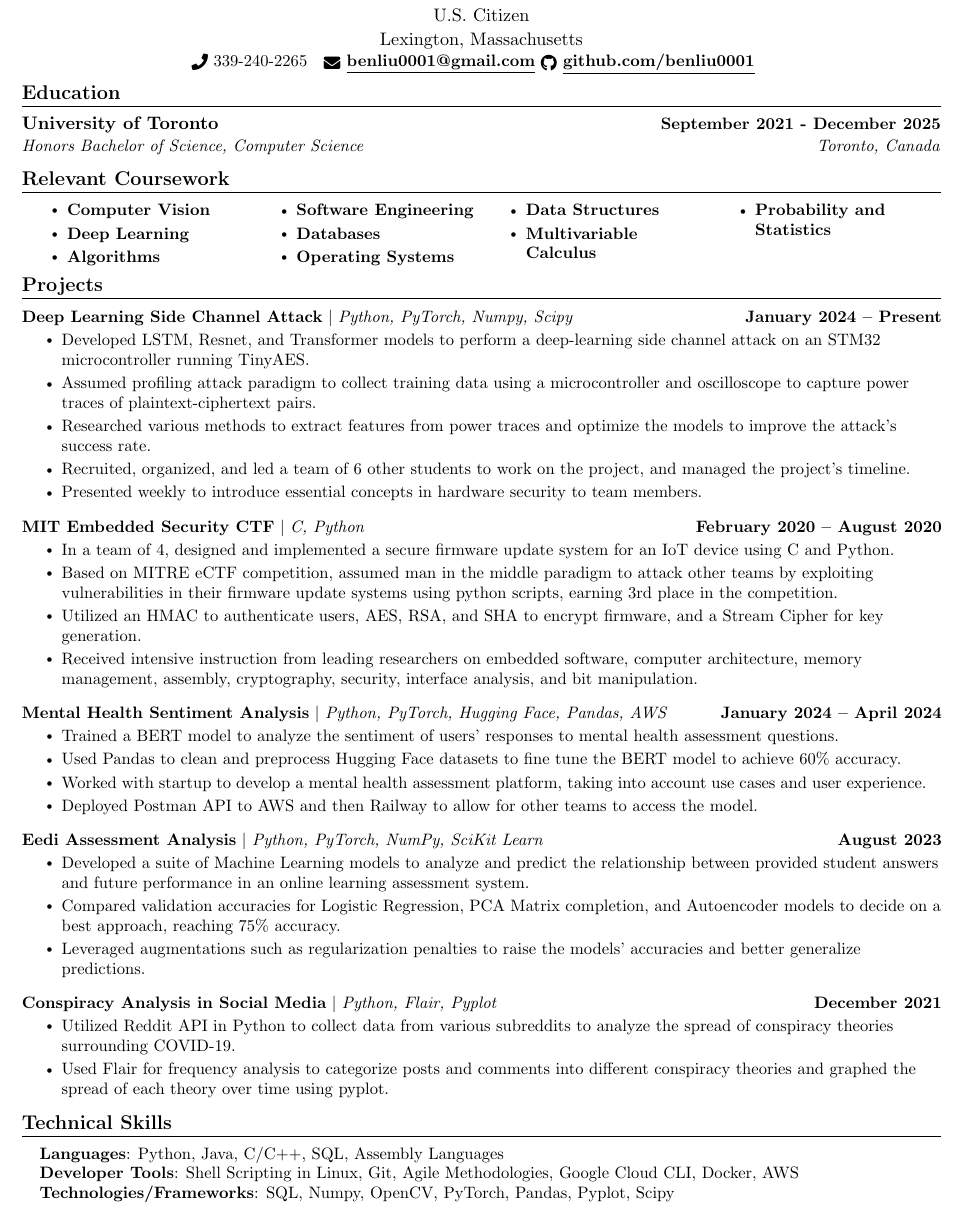
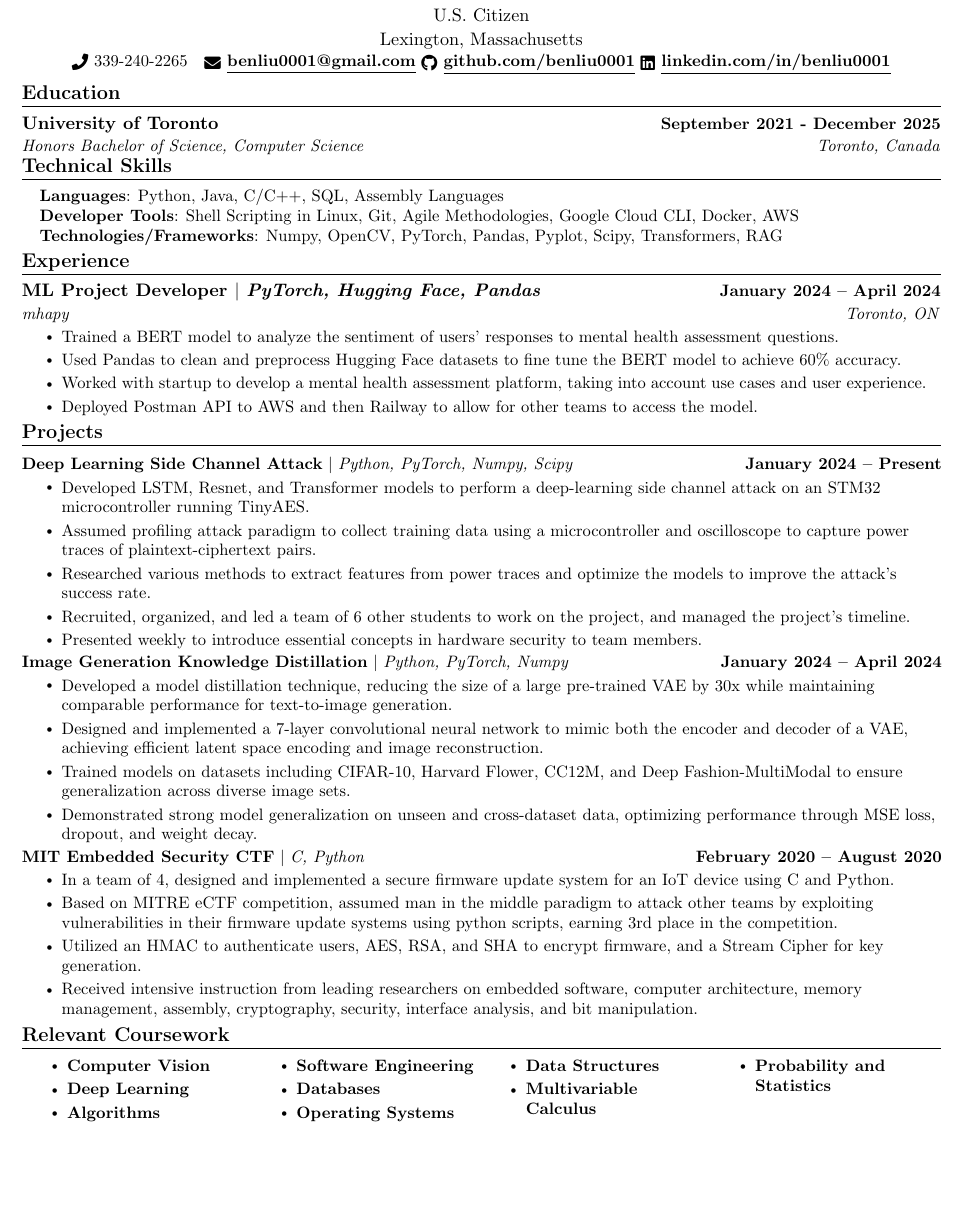
Before and after one commit to benliu0001/resume, a LaTeX CV (benjamin_liu_resume.tex): part of the page, cut so that both start at the same text, the shorter picture padded with empty space. Compiled offline with pdfLaTeX.

Commit message:
up to date

```diff
--- a/benjamin_liu_resume.tex
+++ b/benjamin_liu_resume.tex
@@ -130,7 +130,7 @@
     {\Huge \scshape Benjamin Liu} \\ \vspace{1pt}
     U.S. Citizen \\ \vspace{1pt}
     Lexington, Massachusetts \\ \vspace{1pt}
-    \small \raisebox{-0.1\height}\faPhone\ 339-240-2265 ~ \href{mailto:benliu0001@gmail.com}{\raisebox{-0.2\height}\faEnvelope\  \underline{benliu0001@gmail.com}} \href{https://github.com/benliu0001}{\raisebox{-0.2\height}\faGithub\ \underline{github.com/benliu0001}} ~
+    \small \raisebox{-0.1\height}\faPhone\ 339-240-2265 ~ \href{mailto:benliu0001@gmail.com}{\raisebox{-0.2\height} \faEnvelope\  \underline{benliu0001@gmail.com}} \href{https://github.com/benliu0001}{\raisebox{-0.2\height}\faGithub\ \underline{github.com/benliu0001}} \href{https://www.linkedin.com/in/benliu0001/}{\raisebox{-0.2\height}\faLinkedin\ \underline{linkedin.com/in/benliu0001}} \\
     \vspace{-8pt}
 \end{center}
 
@@ -142,7 +142,69 @@
       {University of Toronto}{September 2021 - December 2025}
       {Honors Bachelor of Science, Computer Science}{Toronto, Canada}
   \resumeSubHeadingListEnd
+  \vspace{-20pt}
+  %-----------PROGRAMMING SKILLS-----------
+\section{Technical Skills}
+\begin{itemize}[leftmargin=0.15in, label={}]
+   \small{\item{
+    \textbf{Languages}{: Python, Java, C/C++, SQL, Assembly Languages} \\
+    \textbf{Developer Tools}{: Shell Scripting in Linux, Git, Agile Methodologies, Google Cloud CLI, Docker, AWS} \\
+    \textbf{Technologies/Frameworks}{: Numpy, OpenCV, PyTorch, Pandas, Pyplot, Scipy, Transformers, RAG} \\
+   }}
+\end{itemize}
+\vspace{-23pt}
 
+
+%
+%-----------EXPERIENCE-----------
+\section{Experience}
+  \resumeSubHeadingListStart
+    \resumeSubheading
+    {\textbf{ML Project Developer} $|$ \emph{PyTorch, Hugging Face, Pandas}}{January 2024 -- April 2024}
+      {mhapy}{Toronto, ON}
+      \resumeItemListStart
+      \resumeItem{Trained a BERT model to analyze the sentiment of users' responses to mental health assessment questions.}
+      \resumeItem{Used Pandas to clean and preprocess Hugging Face datasets to fine tune the BERT model to achieve 60\% accuracy.}
+      \resumeItem{Worked with startup to develop a mental health assessment platform, taking into account use cases and user experience.}
+      \resumeItem{Deployed Postman API to AWS and then Railway to allow for other teams to access the model.}        \resumeItemListEnd
+  \resumeSubHeadingListEnd
+\vspace{-20pt}
+
+%-----------PROJECTS-----------
+\section{Projects}
+    \vspace{-5pt}
+    \resumeSubHeadingListStart
+          \resumeProjectHeading
+          {\href{https://utmist.gitlab.io/projects/side-channel-attacks/}{Deep Learning Side Channel Attack} $|$ \emph{Python, PyTorch, Numpy, Scipy}}{January 2024 -- Present}
+          \resumeItemListStart
+          \resumeItem{Developed LSTM, Resnet, and Transformer models to perform a deep-learning side channel attack on an STM32 microcontroller running TinyAES.}
+            \resumeItem{Assumed profiling attack paradigm to collect training data using a microcontroller and oscilloscope to capture power traces of plaintext-ciphertext pairs.}
+            \resumeItem{Researched various methods to extract features from power traces and optimize the models to improve the attack's success rate.}
+            \resumeItem{Recruited, organized, and led a team of 6 other students to work on the project, and managed the project's timeline.}
+          \resumeItem{Presented weekly to introduce essential concepts in hardware security to team members.}
+          \resumeItemListEnd
+          \vspace{-20pt}
+      \resumeProjectHeading
+      {\textbf{Image Generation Knowledge Distillation} $|$ \emph{Python, PyTorch, Numpy}}{January 2024 -- April 2024}
+          \resumeItemListStart
+          \resumeItem{Developed a model distillation technique, reducing the size of a large pre-trained VAE by 30x while maintaining comparable performance for text-to-image generation.}
+          \resumeItem{Designed and implemented a 7-layer convolutional neural network to mimic both the encoder and decoder of a VAE, achieving efficient latent space encoding and image reconstruction.}
+          \resumeItem{Trained models on datasets including CIFAR-10, Harvard Flower, CC12M, and Deep Fashion-MultiModal to ensure generalization across diverse image sets.}
+          \resumeItem{Demonstrated strong model generalization on unseen and cross-dataset data, optimizing performance through MSE loss, dropout, and weight decay.}
+          \resumeItemListEnd
+          \vspace{-20pt}
+          \resumeProjectHeading
+            {\href{https://beaverworks.ll.mit.edu/CMS/bw/bwsi_course_embedded_security_and_hardware_hacking}{MIT Embedded Security CTF} $|$ \emph{C, Python}}{February 2020 -- August 2020}
+            \resumeItemListStart
+            \resumeItem{In a team of 4, designed and implemented a secure firmware update system for an IoT device using C and Python.}
+              \resumeItem{Based on MITRE eCTF competition, assumed man in the middle paradigm to attack other teams by exploiting vulnerabilities in their firmware update systems using python scripts, earning 3rd place in the competition.}
+              \resumeItem{Utilized an HMAC to authenticate users, AES, RSA, and SHA to encrypt firmware, and a Stream Cipher for key generation.}
+              \resumeItem{Received intensive instruction from leading researchers on embedded software, computer architecture, memory management, assembly, cryptography, security, interface analysis, and bit manipulation.}
+            \resumeItemListEnd
+
+
+    \resumeSubHeadingListEnd
+\vspace{-20pt}
 %------RELEVANT COURSEWORK-------
 \section{Relevant Coursework}
     %\resumeSubHeadingListStart
@@ -164,88 +226,6 @@
         \vspace*{2.0\multicolsep}
     % \resumeSubHeadingListEnd
 
-
-%-----------EXPERIENCE-----------
-% \section{Experience}
-%   \resumeSubHeadingListStart
-
-%     \resumeSubheading
-%       {mhapy}{January 2024 -- April 2024}
-%       {Co-op Developer}{Toronto, Canada}
-%       \resumeItemListStart
-%         \resumeItem{Worked with startup to develop a mental health assessment platform, taking into account use cases and user experience.}
-%         \resumeItem{Trained a BERT model to analyze the sentiment of users' responses to mental health assessment questions.}
-%         \resumeItem{Used Pandas to clean and preprocess Hugging Face datasets to fine tune the BERT model to achieve 60\% accuracy.}
-%         \resumeItem{Deployed Postman API to AWS and then Railway to allow for other teams to access the model.}
-%         \resumeItemListEnd
-
-%   \resumeSubHeadingListEnd
-% \vspace{-16pt}
-
-%-----------PROJECTS-----------
-\section{Projects}
-    \vspace{-5pt}
-    \resumeSubHeadingListStart
-          \resumeProjectHeading
-          {\href{https://utmist.gitlab.io/projects/side-channel-attacks/}{Deep Learning Side Channel Attack} $|$ \emph{Python, PyTorch, Numpy, Scipy}}{January 2024 -- Present}
-          \resumeItemListStart
-          \resumeItem{Developed LSTM, Resnet, and Transformer models to perform a deep-learning side channel attack on an STM32 microcontroller running TinyAES.}
-            \resumeItem{Assumed profiling attack paradigm to collect training data using a microcontroller and oscilloscope to capture power traces of plaintext-ciphertext pairs.}
-            \resumeItem{Researched various methods to extract features from power traces and optimize the models to improve the attack's success rate.}
-            \resumeItem{Recruited, organized, and led a team of 6 other students to work on the project, and managed the project's timeline.}
-          \resumeItem{Presented weekly to introduce essential concepts in hardware security to team members.}
-          \resumeItemListEnd
-          \vspace{-13pt}
-          \resumeProjectHeading
-            {\href{https://beaverworks.ll.mit.edu/CMS/bw/bwsi_course_embedded_security_and_hardware_hacking}{MIT Embedded Security CTF} $|$ \emph{C, Python}}{February 2020 -- August 2020}
-            \resumeItemListStart
-            \resumeItem{In a team of 4, designed and implemented a secure firmware update system for an IoT device using C and Python.}
-              \resumeItem{Based on MITRE eCTF competition, assumed man in the middle paradigm to attack other teams by exploiting vulnerabilities in their firmware update systems using python scripts, earning 3rd place in the competition.}
-              \resumeItem{Utilized an HMAC to authenticate users, AES, RSA, and SHA to encrypt firmware, and a Stream Cipher for key generation.}
-              \resumeItem{Received intensive instruction from leading researchers on embedded software, computer architecture, memory management, assembly, cryptography, security, interface analysis, and bit manipulation.}
-            \resumeItemListEnd
-            \vspace{-13pt}
-      \resumeProjectHeading
-      {\textbf{Mental Health Sentiment Analysis} $|$ \emph{Python, PyTorch, Hugging Face, Pandas, AWS}}{January 2024 -- April 2024}
-          \resumeItemListStart
-          \resumeItem{Trained a BERT model to analyze the sentiment of users' responses to mental health assessment questions.}
-          \resumeItem{Used Pandas to clean and preprocess Hugging Face datasets to fine tune the BERT model to achieve 60\% accuracy.}
-          \resumeItem{Worked with startup to develop a mental health assessment platform, taking into account use cases and user experience.}
-          \resumeItem{Deployed Postman API to AWS and then Railway to allow for other teams to access the model.}
-          \resumeItemListEnd
-          \vspace{-13pt}
-          \resumeProjectHeading
-          {\textbf{Eedi Assessment Analysis} $|$ \emph{Python, PyTorch, NumPy, SciKit Learn}}{August 2023}
-          \resumeItemListStart
-            \resumeItem{Developed a suite of Machine Learning models to analyze and predict the relationship between provided student answers and future performance in an online learning assessment system.}
-            \resumeItem{Compared validation accuracies for Logistic Regression, PCA Matrix completion, and Autoencoder models to decide on a best approach, reaching 75\% accuracy.}
-            \resumeItem{Leveraged augmentations such as regularization penalties to raise the models' accuracies and better generalize predictions.}
-          \resumeItemListEnd
-          \vspace{-13pt}
-        \resumeProjectHeading
-            {\href{https://github.com/nitvishn/csc110-project/}{Conspiracy Analysis in Social Media} $|$ \emph{Python, Flair, Pyplot}}{December 2021}
-            \resumeItemListStart
-                \resumeItem{Utilized Reddit API in Python to collect data from various subreddits to analyze the spread of conspiracy theories surrounding COVID-19.}
-                \resumeItem{Used Flair for frequency analysis to categorize posts and comments into different conspiracy theories and graphed the spread of each theory over time using pyplot.}
-            \resumeItemListEnd
-
-    \resumeSubHeadingListEnd
-\vspace{-15pt}
-
-
-%
-%-----------PROGRAMMING SKILLS-----------
-\section{Technical Skills}
- \begin{itemize}[leftmargin=0.15in, label={}]
-    \small{\item{
-     \textbf{Languages}{: Python, Java, C/C++, SQL, Assembly Languages} \\
-     \textbf{Developer Tools}{: Shell Scripting in Linux, Git, Agile Methodologies, Google Cloud CLI, Docker, AWS} \\
-     \textbf{Technologies/Frameworks}{: SQL, Numpy, OpenCV, PyTorch, Pandas, Pyplot, Scipy} \\
-    }}
- \end{itemize}
- \vspace{-16pt}
-
-
 % %-----------INVOLVEMENT---------------
 % \section{Leadership / Extracurricular}
 %     \resumeSubHeadingListStart
```
Also changed, not shown: alt_versions/benjamin_liu_resume_canada.pdf (added), alt_versions/benjamin_liu_resume_wa.pdf (added), benjamin_liu_resume.pdf, benjamin_liu_resume_no_active_contents.pdf (added).
